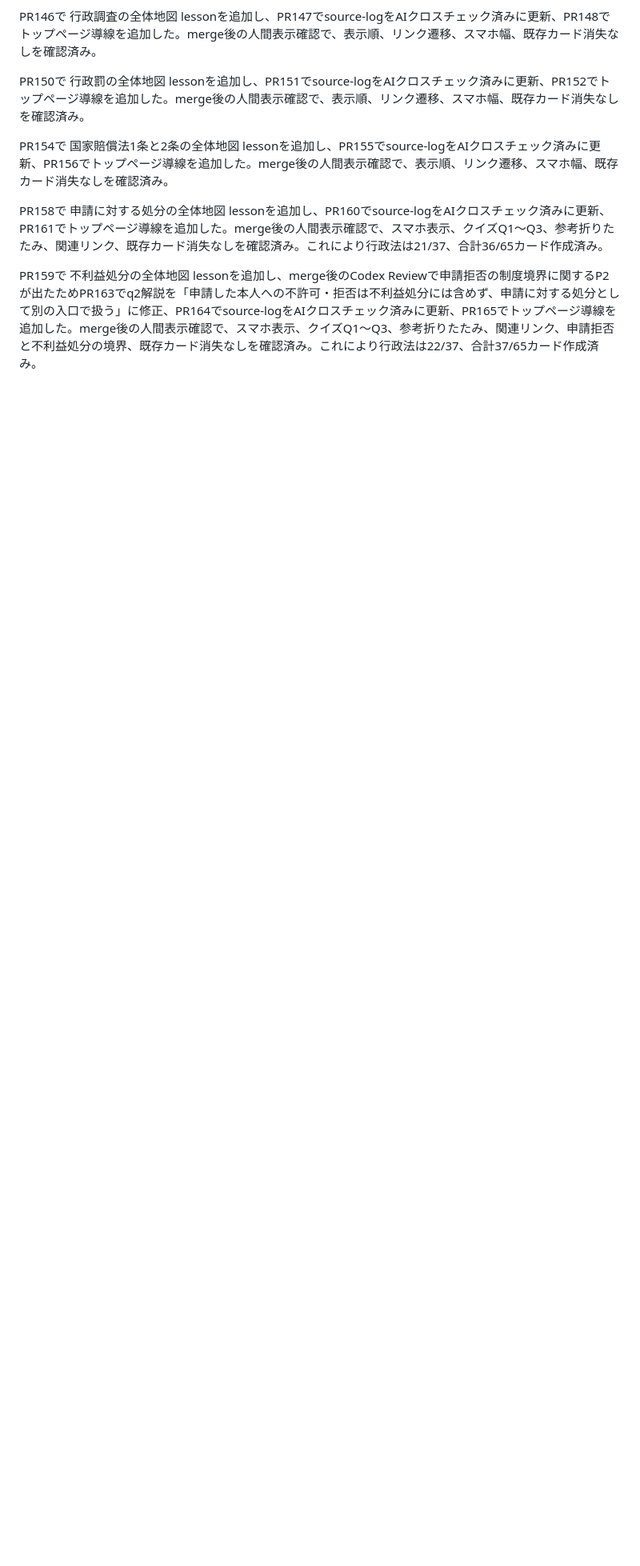
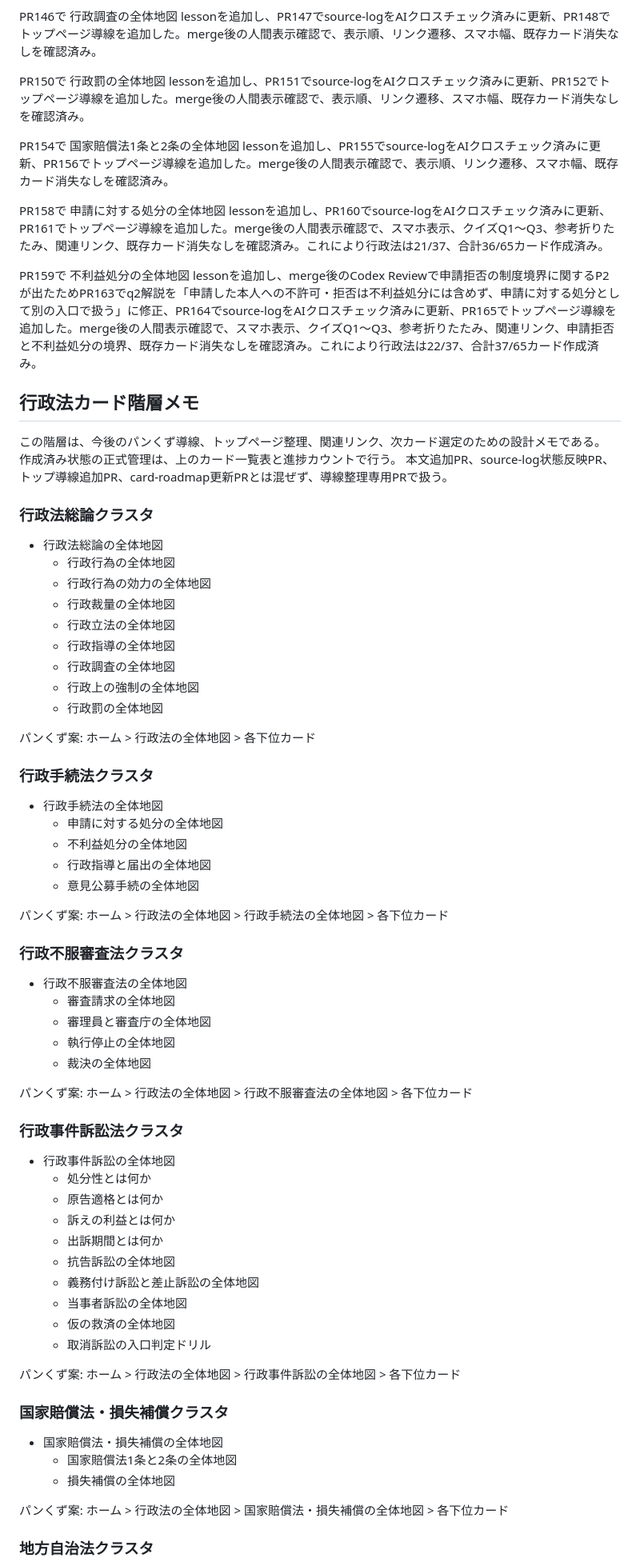
Before and after one commit to keigoodpp/gyosei-learning-lab, a Markdown page: docs/card-roadmap.md, the part around one of its changes. Shown at 80% size. Drawn GitHub-style; blank space fills up the shorter version.

Commit message:
docs: add admin law card hierarchy memo

```diff
--- a/docs/card-roadmap.md
+++ b/docs/card-roadmap.md
@@ -123,3 +123,73 @@ PR158で 申請に対する処分の全体地図 lessonを追加し、PR160でso
 
 PR159で 不利益処分の全体地図 lessonを追加し、merge後のCodex Reviewで申請拒否の制度境界に関するP2が出たためPR163でq2解説を「申請した本人への不許可・拒否は不利益処分には含めず、申請に対する処分として別の入口で扱う」に修正、PR164でsource-logをAIクロスチェック済みに更新、PR165でトップページ導線を追加した。merge後の人間表示確認で、スマホ表示、クイズQ1〜Q3、参考折りたたみ、関連リンク、申請拒否と不利益処分の境界、既存カード消失なしを確認済み。これにより行政法は22/37、合計37/65カード作成済み。
 
+## 行政法カード階層メモ
+
+この階層は、今後のパンくず導線、トップページ整理、関連リンク、次カード選定のための設計メモである。
+作成済み状態の正式管理は、上のカード一覧表と進捗カウントで行う。
+本文追加PR、source-log状態反映PR、トップ導線追加PR、card-roadmap更新PRとは混ぜず、導線整理専用PRで扱う。
+
+### 行政法総論クラスタ
+
+- 行政法総論の全体地図
+    - 行政行為の全体地図
+    - 行政行為の効力の全体地図
+    - 行政裁量の全体地図
+    - 行政立法の全体地図
+    - 行政指導の全体地図
+    - 行政調査の全体地図
+    - 行政上の強制の全体地図
+    - 行政罰の全体地図
+
+パンくず案:
+ホーム > 行政法の全体地図 > 各下位カード
+
+### 行政手続法クラスタ
+
+- 行政手続法の全体地図
+    - 申請に対する処分の全体地図
+    - 不利益処分の全体地図
+    - 行政指導と届出の全体地図
+    - 意見公募手続の全体地図
+
+パンくず案:
+ホーム > 行政法の全体地図 > 行政手続法の全体地図 > 各下位カード
+
+### 行政不服審査法クラスタ
+
+- 行政不服審査法の全体地図
+    - 審査請求の全体地図
+    - 審理員と審査庁の全体地図
+    - 執行停止の全体地図
+    - 裁決の全体地図
+
+パンくず案:
+ホーム > 行政法の全体地図 > 行政不服審査法の全体地図 > 各下位カード
+
+### 行政事件訴訟法クラスタ
+
+- 行政事件訴訟の全体地図
+    - 処分性とは何か
+    - 原告適格とは何か
+    - 訴えの利益とは何か
+    - 出訴期間とは何か
+    - 抗告訴訟の全体地図
+    - 義務付け訴訟と差止訴訟の全体地図
+    - 当事者訴訟の全体地図
+    - 仮の救済の全体地図
+    - 取消訴訟の入口判定ドリル
+
+パンくず案:
+ホーム > 行政法の全体地図 > 行政事件訴訟の全体地図 > 各下位カード
+
+### 国家賠償法・損失補償クラスタ
+
+- 国家賠償法・損失補償の全体地図
+    - 国家賠償法1条と2条の全体地図
+    - 損失補償の全体地図
+
+パンくず案:
+ホーム > 行政法の全体地図 > 国家賠償法・損失補償の全体地図 > 各下位カード
+
+### 地方自治法クラスタ
+
```
Also changed, not shown: other parts of docs/card-roadmap.md (+17 -0 lines).
